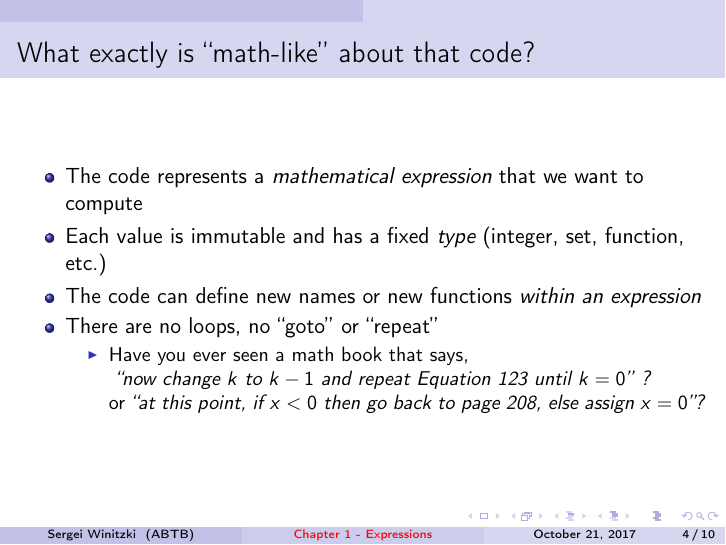
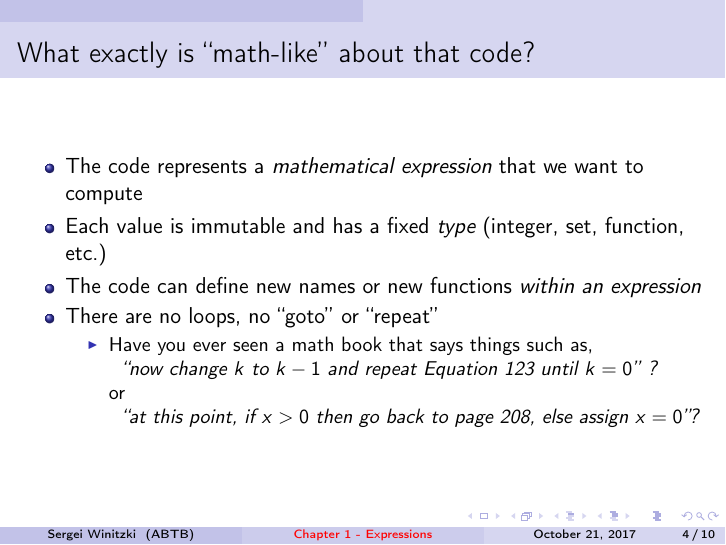
Before and after one commit to winitzki/sofp, LaTeX slides (01-values-types-expressions.tex): page 4 of 10. Compiled offline with pdfLaTeX.

Commit message:
cosmetic improvements

```diff
--- a/01-values-types-expressions.tex
+++ b/01-values-types-expressions.tex
@@ -115,10 +115,11 @@ function, etc.)
 \item The code can define new names or new functions \emph{within an expression}
 \item There are no loops, no ``goto'' or ``repeat''
 \begin{itemize}
-\item Have you ever seen a math book that says,\\
-\emph{~``now change $k$ to $k-1$ and repeat Equation 123 until
+\item Have you ever seen a math book that says things such as,\\
+\emph{~ ``now change $k$ to $k-1$ and repeat Equation 123 until
 $k=0$''~?}\\
-or \emph{``at this point, if $x<0$ then go back to page 208, else
+or\\
+~ \emph{``at this point, if $x>0$ then go back to page 208, else
 assign $x=0$''?}
 \end{itemize}
 \end{itemize}
```
Also changed, not shown: 01-values-types-expressions.pdf, 1 other file.
